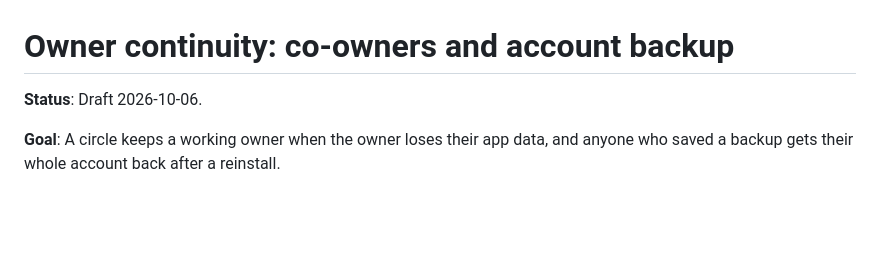
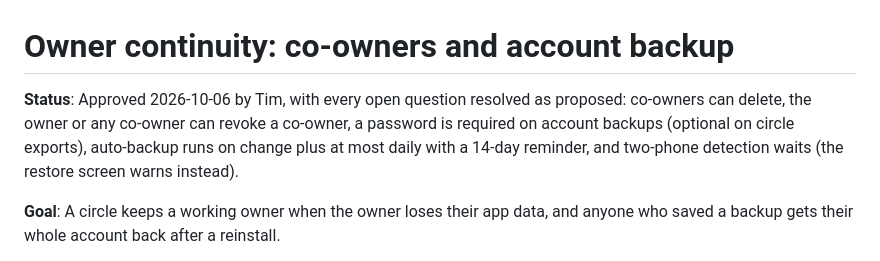
Before and after one commit to peerloomllc/pearcircle, a Markdown page: proposals/2026-10-06-owner-continuity.md, the part around the change. Drawn GitHub-style; blank space fills up the shorter version.

Commit message:
docs(proposal): approve owner continuity
Co-Authored-By: Claude Opus 5.5 <noreply@anthropic.com>

```diff
--- a/proposals/2026-10-06-owner-continuity.md
+++ b/proposals/2026-10-06-owner-continuity.md
@@ -1,6 +1,6 @@
 # Owner continuity: co-owners and account backup
 
-**Status**: Draft 2026-10-06.
+**Status**: Approved 2026-10-06 by Tim, with every open question resolved as proposed: co-owners can delete, the owner or any co-owner can revoke a co-owner, a password is required on account backups (optional on circle exports), auto-backup runs on change plus at most daily with a 14-day reminder, and two-phone detection waits (the restore screen warns instead).
 
 **Goal**: A circle keeps a working owner when the owner loses their app data, and anyone who saved a backup gets their whole account back after a reinstall.
 
```
